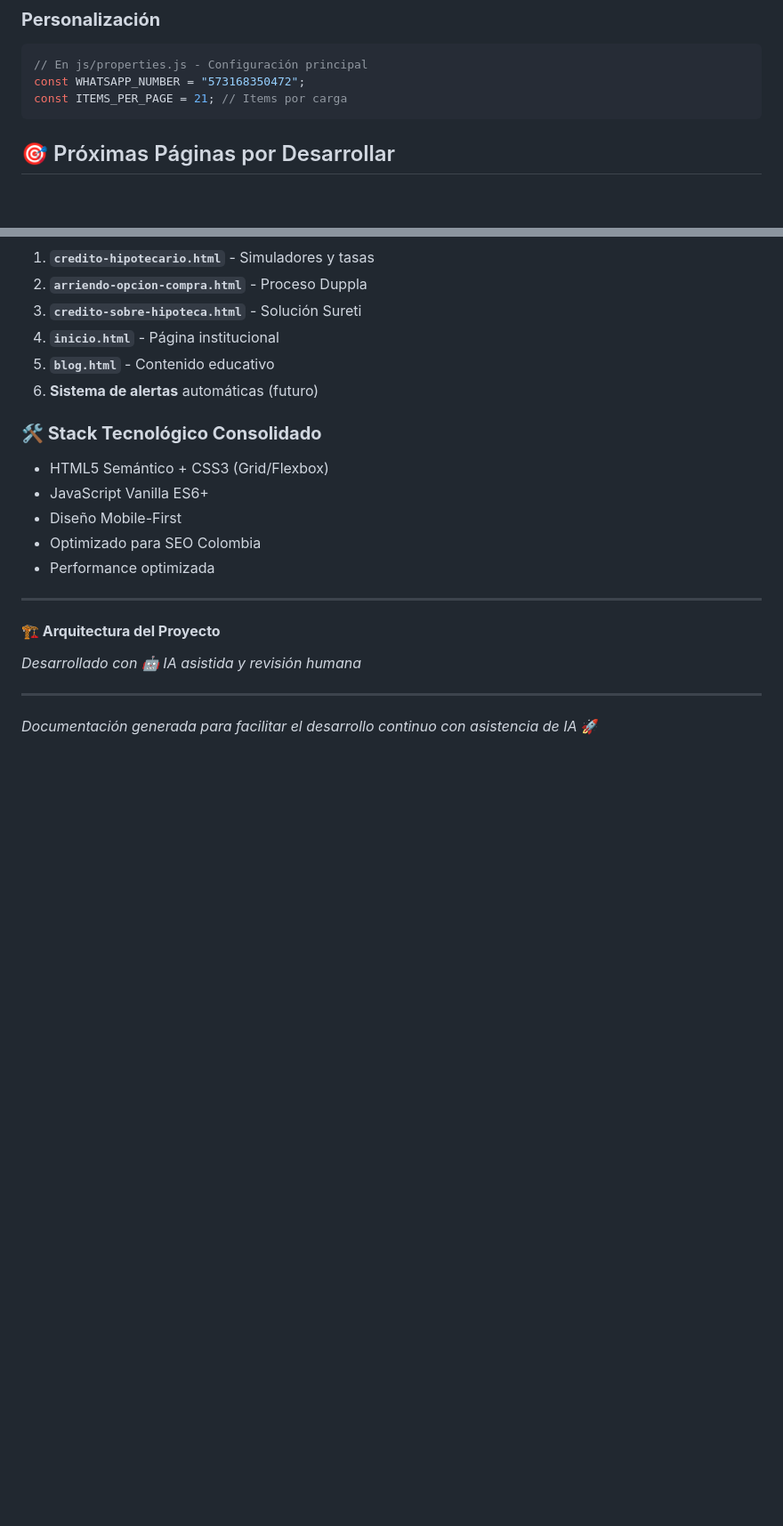
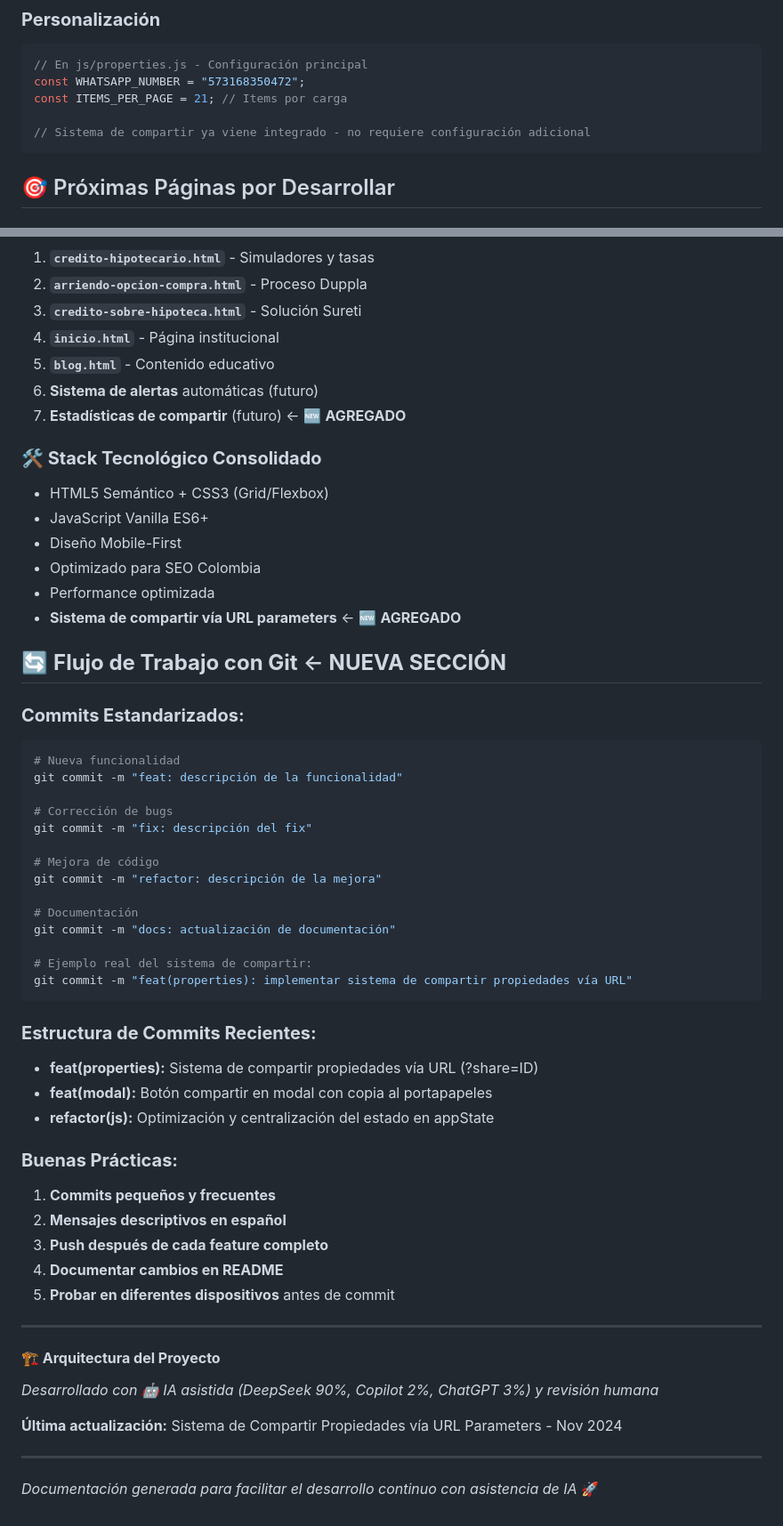
Before and after one commit to jrguspac/portal-inmobiliario-LMO, a Markdown page: README.md, 2 parts joined by grey strips. Shown: that part at 89% size. Drawn GitHub-style; blank space fills up the shorter version.

Commit message:
feat: Actualización README | Compartir enlace de propiedades

````diff
--- a/README.md
+++ b/README.md
@@ -82,6 +108,8 @@ inmobiliaria-website/
 // En js/properties.js - Configuración principal
 const WHATSAPP_NUMBER = "573168350472";
 const ITEMS_PER_PAGE = 21; // Items por carga
+
+// Sistema de compartir ya viene integrado - no requiere configuración adicional
 ```
 
 ## 🎯 Próximas Páginas por Desarrollar
@@ -276,6 +322,7 @@ git push origin main
 4. **`inicio.html`** - Página institucional
 5. **`blog.html`** - Contenido educativo
 6. **Sistema de alertas** automáticas (futuro)
+7. **Estadísticas de compartir** (futuro) ← 🆕 **AGREGADO**
 
 ### **🛠️ Stack Tecnológico Consolidado**
 - HTML5 Semántico + CSS3 (Grid/Flexbox)
@@ -283,11 +330,46 @@ git push origin main
 - Diseño Mobile-First
 - Optimizado para SEO Colombia
 - Performance optimizada
+- **Sistema de compartir vía URL parameters** ← 🆕 **AGREGADO**
+
+## 🔄 **Flujo de Trabajo con Git** ← **NUEVA SECCIÓN**
+
+### **Commits Estandarizados:**
+```bash
+# Nueva funcionalidad
+git commit -m "feat: descripción de la funcionalidad"
+
+# Corrección de bugs
+git commit -m "fix: descripción del fix"
+
+# Mejora de código
+git commit -m "refactor: descripción de la mejora"
+
+# Documentación
+git commit -m "docs: actualización de documentación"
+
+# Ejemplo real del sistema de compartir:
+git commit -m "feat(properties): implementar sistema de compartir propiedades vía URL"
+```
+
+### **Estructura de Commits Recientes:**
+- **feat(properties):** Sistema de compartir propiedades vía URL (?share=ID)
+- **feat(modal):** Botón compartir en modal con copia al portapapeles
+- **refactor(js):** Optimización y centralización del estado en appState
+
+### **Buenas Prácticas:**
+1. **Commits pequeños y frecuentes**
+2. **Mensajes descriptivos en español**
+3. **Push después de cada feature completo**
+4. **Documentar cambios en README**
+5. **Probar en diferentes dispositivos** antes de commit
 
 ---
 
 #### **🏗️ Arquitectura del Proyecto**
-*Desarrollado con 🤖 IA asistida y revisión humana*
+*Desarrollado con 🤖 IA asistida (DeepSeek 90%, Copilot 2%, ChatGPT 3%) y revisión humana*
+
+**Última actualización:** Sistema de Compartir Propiedades vía URL Parameters - Nov 2024
 
 ---
 *Documentación generada para facilitar el desarrollo continuo con asistencia de IA* 🚀
````
Also changed, not shown: other parts of README.md (+60 -16 lines).
